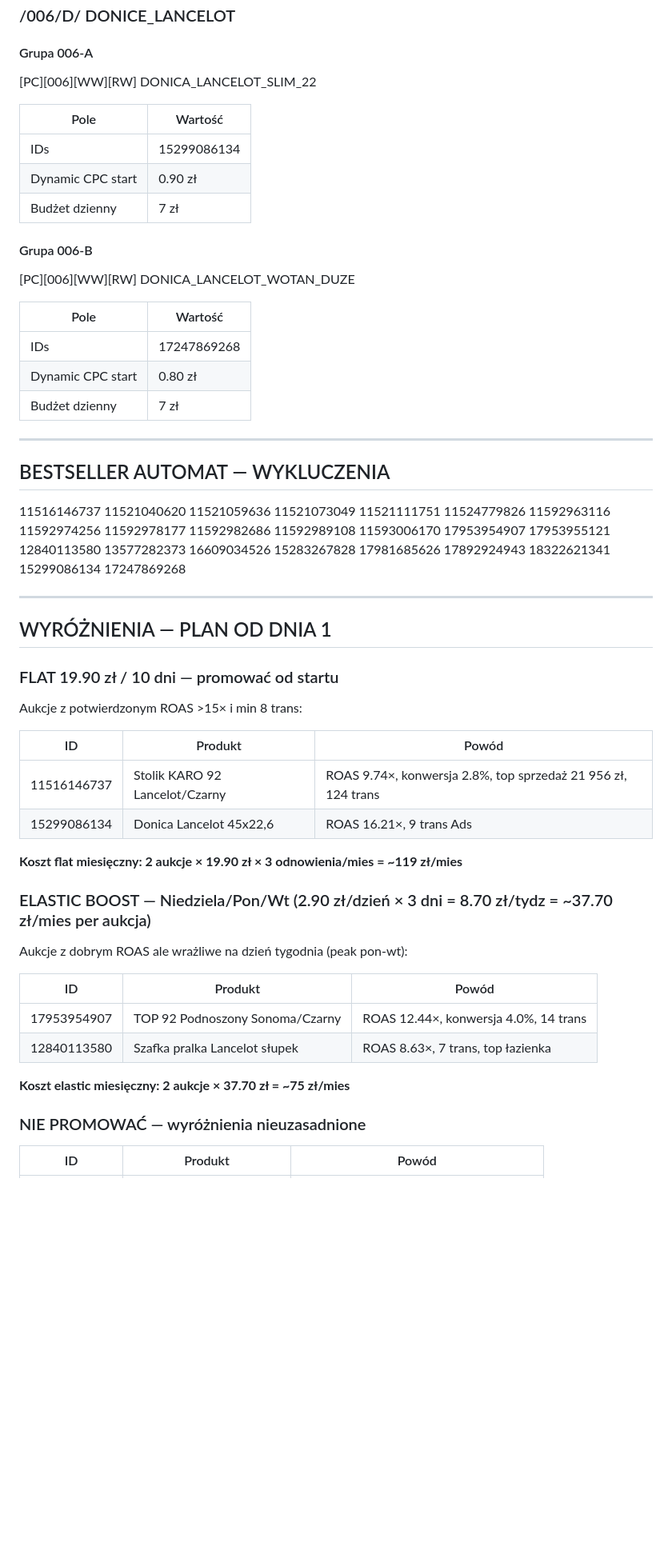
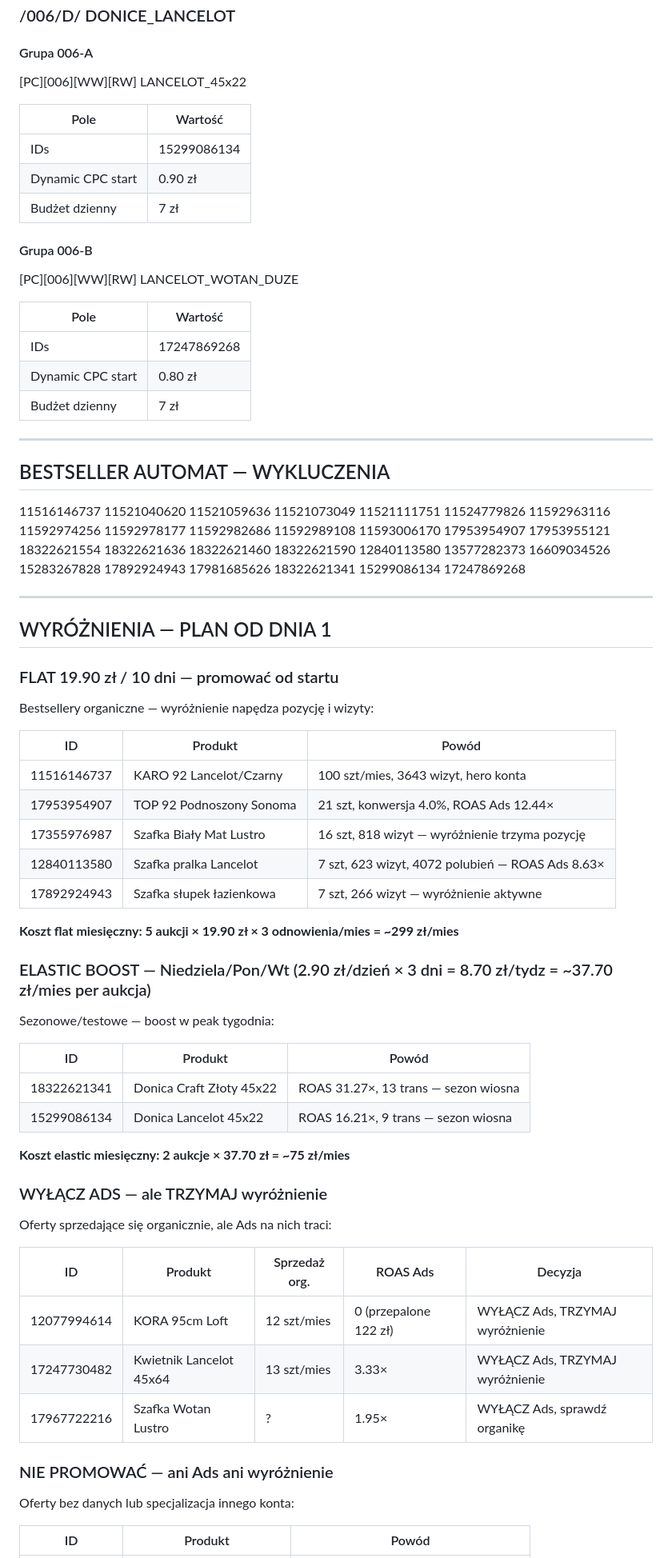
Before and after one commit to Mplace-BZ/Mplace-Hub, a Markdown page: pc_restart_plan_final.md, the part around one of its changes. Shown at 80% size. Rendered like a GitHub page; blank space fills up the shorter version.

```diff
--- a/pc_restart_plan_final.md
+++ b/pc_restart_plan_final.md
@@ -126,7 +144,7 @@
 ### /006/D/ DONICE_LANCELOT
 
 #### Grupa 006-A
-[PC][006][WW][RW] DONICA_LANCELOT_SLIM_22
+[PC][006][WW][RW] LANCELOT_45x22
 
 | Pole | Wartość |
 |---|---|
@@ -135,7 +153,7 @@
 | Budżet dzienny | 7 zł |
 
 #### Grupa 006-B
-[PC][006][WW][RW] DONICA_LANCELOT_WOTAN_DUZE
+[PC][006][WW][RW] LANCELOT_WOTAN_DUZE
 
 | Pole | Wartość |
 |---|---|
@@ -147,33 +165,46 @@
 
 ## BESTSELLER AUTOMAT — WYKLUCZENIA
 
-11516146737 11521040620 11521059636 11521073049 11521111751 11524779826 11592963116 11592974256 11592978177 11592982686 11592989108 11593006170 17953954907 17953955121 12840113580 13577282373 16609034526 15283267828 17981685626 17892924943 18322621341 15299086134 17247869268
+11516146737 11521040620 11521059636 11521073049 11521111751 11524779826 11592963116 11592974256 11592978177 11592982686 11592989108 11593006170 17953954907 17953955121 18322621554 18322621636 18322621460 18322621590 12840113580 13577282373 16609034526 15283267828 17892924943 17981685626 18322621341 15299086134 17247869268
 
 ---
 
 ## WYRÓŻNIENIA — PLAN OD DNIA 1
 
 ### FLAT 19.90 zł / 10 dni — promować od startu
-Aukcje z potwierdzonym ROAS >15× i min 8 trans:
+Bestsellery organiczne — wyróżnienie napędza pozycję i wizyty:
 
 | ID | Produkt | Powód |
 |---|---|---|
-| 11516146737 | Stolik KARO 92 Lancelot/Czarny | ROAS 9.74×, konwersja 2.8%, top sprzedaż 21 956 zł, 124 trans |
-| 15299086134 | Donica Lancelot 45x22,6 | ROAS 16.21×, 9 trans Ads |
+| 11516146737 | KARO 92 Lancelot/Czarny | 100 szt/mies, 3643 wizyt, hero konta |
+| 17953954907 | TOP 92 Podnoszony Sonoma | 21 szt, konwersja 4.0%, ROAS Ads 12.44× |
+| 17355976987 | Szafka Biały Mat Lustro | 16 szt, 818 wizyt — wyróżnienie trzyma pozycję |
+| 12840113580 | Szafka pralka Lancelot | 7 szt, 623 wizyt, 4072 polubień — ROAS Ads 8.63× |
+| 17892924943 | Szafka słupek łazienkowa | 7 szt, 266 wizyt — wyróżnienie aktywne |
 
-**Koszt flat miesięczny: 2 aukcje × 19.90 zł × 3 odnowienia/mies = ~119 zł/mies**
+**Koszt flat miesięczny: 5 aukcji × 19.90 zł × 3 odnowienia/mies = ~299 zł/mies**
 
 ### ELASTIC BOOST — Niedziela/Pon/Wt (2.90 zł/dzień × 3 dni = 8.70 zł/tydz = ~37.70 zł/mies per aukcja)
-Aukcje z dobrym ROAS ale wrażliwe na dzień tygodnia (peak pon-wt):
+Sezonowe/testowe — boost w peak tygodnia:
 
 | ID | Produkt | Powód |
 |---|---|---|
-| 17953954907 | TOP 92 Podnoszony Sonoma/Czarny | ROAS 12.44×, konwersja 4.0%, 14 trans |
-| 12840113580 | Szafka pralka Lancelot słupek | ROAS 8.63×, 7 trans, top łazienka |
+| 18322621341 | Donica Craft Złoty 45x22 | ROAS 31.27×, 13 trans — sezon wiosna |
+| 15299086134 | Donica Lancelot 45x22 | ROAS 16.21×, 9 trans — sezon wiosna |
 
 **Koszt elastic miesięczny: 2 aukcje × 37.70 zł = ~75 zł/mies**
 
-### NIE PROMOWAĆ — wyróżnienia nieuzasadnione
+### WYŁĄCZ ADS — ale TRZYMAJ wyróżnienie
+Oferty sprzedające się organicznie, ale Ads na nich traci:
+
+| ID | Produkt | Sprzedaż org. | ROAS Ads | Decyzja |
+|---|---|---|---|---|
+| 12077994614 | KORA 95cm Loft | 12 szt/mies | 0 (przepalone 122 zł) | WYŁĄCZ Ads, TRZYMAJ wyróżnienie |
+| 17247730482 | Kwietnik Lancelot 45x64 | 13 szt/mies | 3.33× | WYŁĄCZ Ads, TRZYMAJ wyróżnienie |
+| 17967722216 | Szafka Wotan Lustro | ? | 1.95× | WYŁĄCZ Ads, sprawdź organikę |
+
+### NIE PROMOWAĆ — ani Ads ani wyróżnienie
+Oferty bez danych lub specjalizacja innego konta:
 
 | ID | Produkt | Powód |
 |---|---|---|
```
Also changed, not shown: other parts of pc_restart_plan_final.md (+56 -42 lines).
